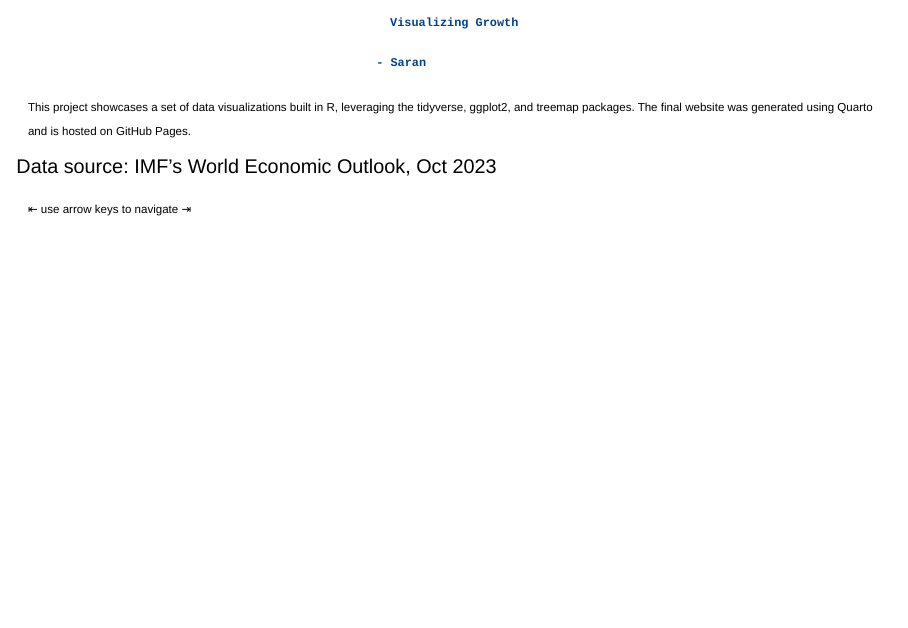
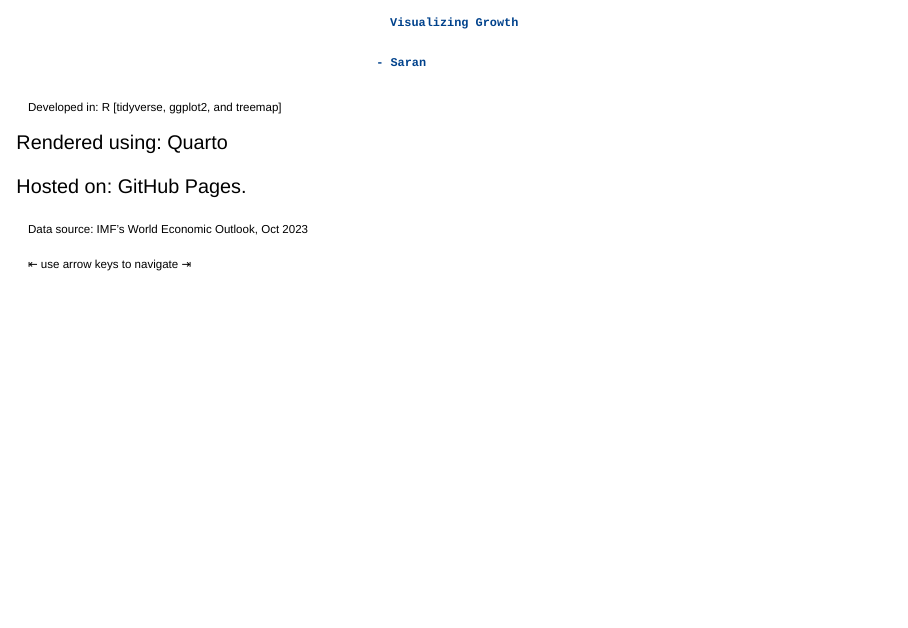
Before and after one commit to toofanCodes/makingViz-in-R, a Quarto document (index.qmd): page 1 of 10. Rendered offline with R 4.5, knitr and Pandoc in place of Quarto, with nearby package versions; drawn as Slidy slides in place of the format the file asks for; some code elsewhere in the file could not run offline.

Commit message:
Update index.qmd

```diff
--- a/index.qmd
+++ b/index.qmd
@@ -23,8 +23,9 @@ Visualizing Growth
                                                     - Saran
 
 </p>
-
-<p style="font-size: 14px;">This project showcases a set of data visualizations built in R, leveraging the tidyverse, ggplot2, and treemap packages. The final website was generated using Quarto and is hosted on GitHub Pages.</p
+<p style="font-size: 14px;">Developed in:       R [tidyverse, ggplot2, and treemap]</p
+<p style="font-size: 14px;">Rendered using:     Quarto</p
+<p style="font-size: 14px;">Hosted on:          GitHub Pages.</p>
 <p style="font-size: 14px;"> Data source: IMF's World Economic Outlook, Oct 2023</p>
 <p style="font-size: 14px;"> ⇤ use arrow keys to navigate ⇥ </p>
 
```
